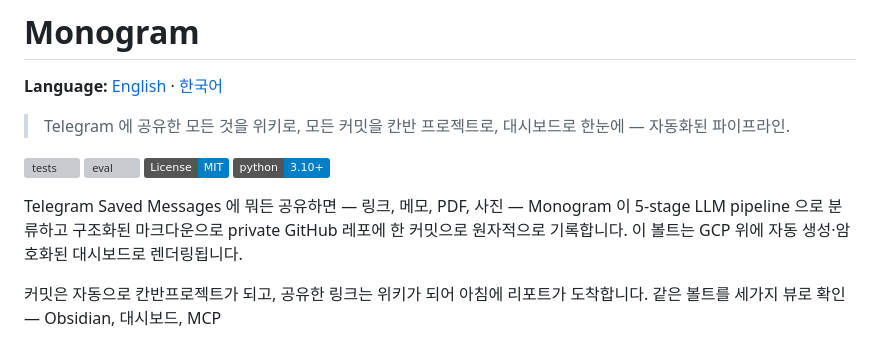
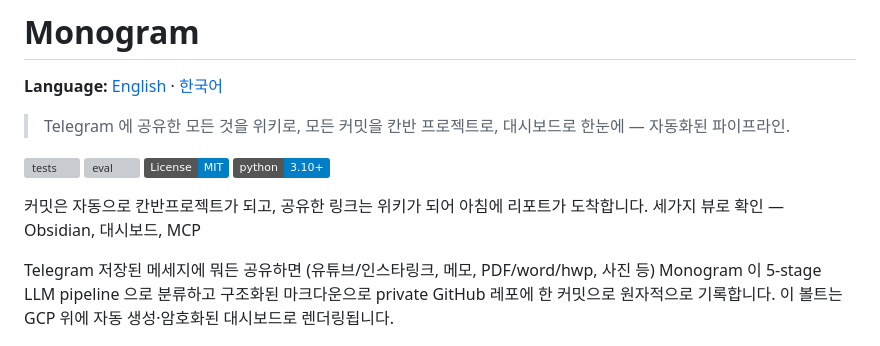
Before and after one commit to HarimxChoi/monogram, a Markdown page: README.ko.md, the part around the change. Drawn GitHub-style; badges without logos; grey boxes are pictures that could not be loaded.

Commit message:
Revise content in README.ko.md for better understanding
Update Korean README with improved clarity and structure.

```diff
--- a/README.ko.md
+++ b/README.ko.md
@@ -9,13 +9,13 @@
 [![License: MIT](https://img.shields.io/badge/License-MIT-blue.svg)](LICENSE)
 [![Python 3.10+](https://img.shields.io/badge/python-3.10+-blue.svg)](https://www.python.org/downloads/)
 
-Telegram Saved Messages 에 뭐든 공유하면 — 링크, 메모, PDF, 사진 —
+커밋은 자동으로 칸반프로젝트가 되고, 공유한 링크는 위키가 되어 아침에
+리포트가 도착합니다. 세가지 뷰로 확인 — Obsidian, 대시보드, MCP
+
+Telegram 저장된 메세지에 뭐든 공유하면 (유튜브/인스타링크, 메모, PDF/word/hwp, 사진 등)
 Monogram 이 5-stage LLM pipeline 으로 분류하고 구조화된 마크다운으로
 private GitHub 레포에 한 커밋으로 원자적으로 기록합니다. 이 볼트는
 GCP 위에 자동 생성·암호화된 대시보드로 렌더링됩니다.
-
-커밋은 자동으로 칸반프로젝트가 되고, 공유한 링크는 위키가 되어 아침에
-리포트가 도착합니다. 같은 볼트를 세가지 뷰로 확인 — Obsidian, 대시보드, MCP
 
 ![Monogram 대시보드 — projects, wiki, life recent, commits](docs/images/dashboard.png)
 
```
